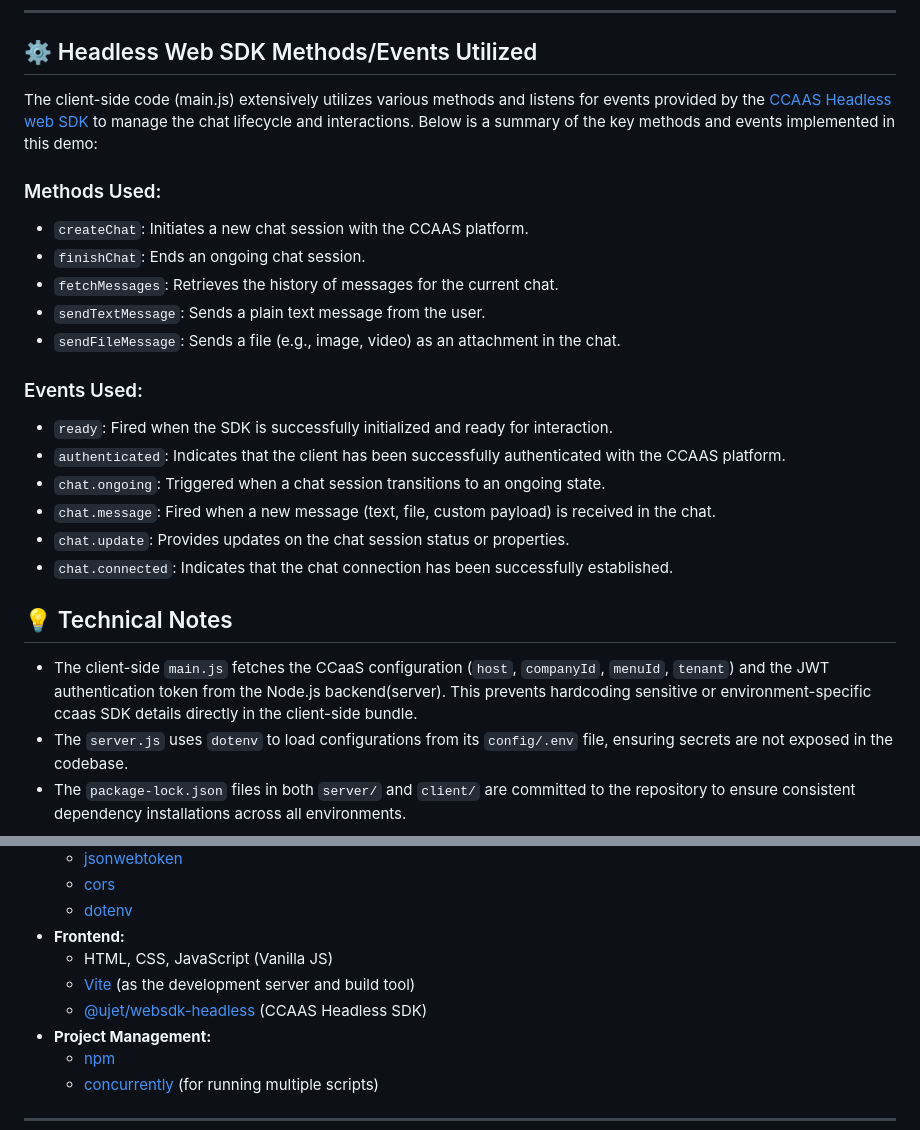
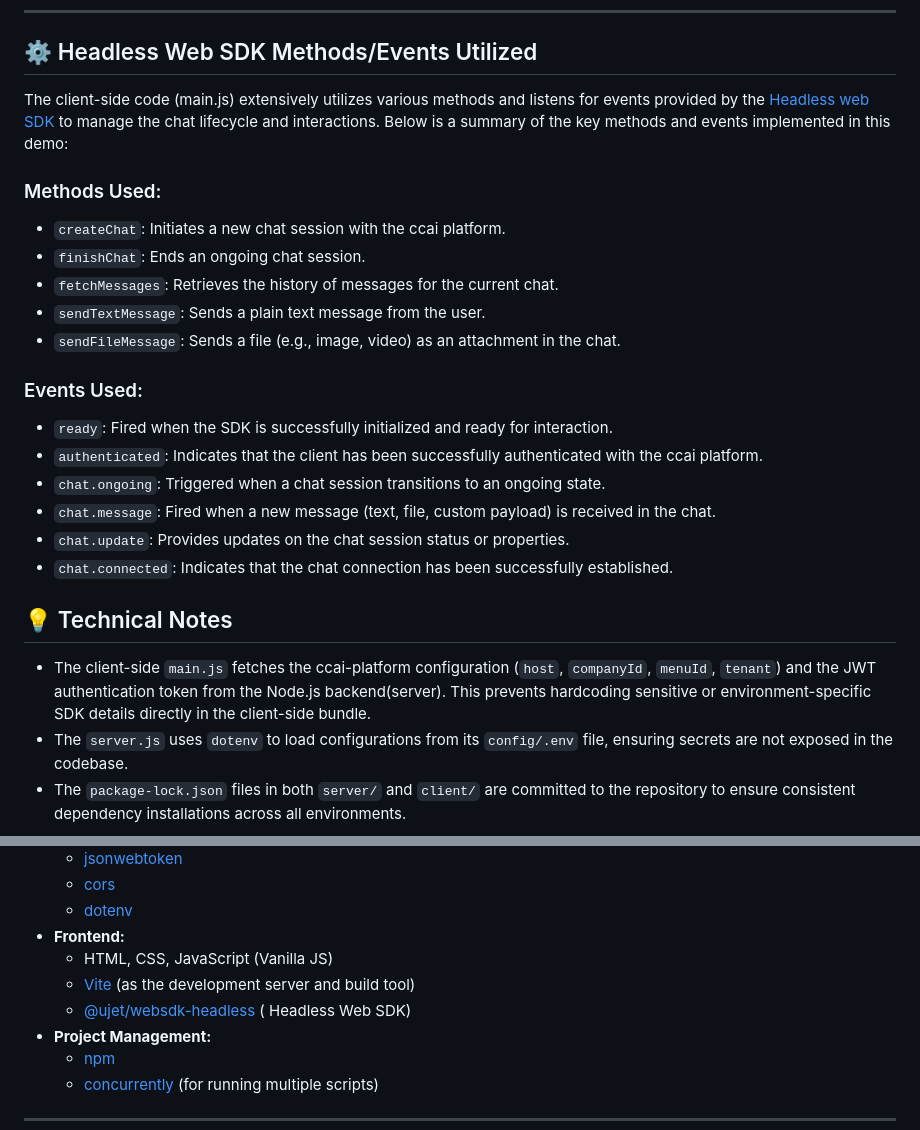
Before and after one commit to ayushbisaria/ccaip-headless-sdk-demo, a Markdown page: README.md, 2 parts joined by grey strips. GitHub-like rendering.

```diff
--- a/README.md
+++ b/README.md
@@ -143,11 +143,11 @@ If you prefer to start each component individually, or if you encounter issues w
 
 ## ⚙️ Headless Web SDK Methods/Events Utilized
 
-The client-side code (main.js) extensively utilizes various methods and listens for events provided by the [CCAAS Headless web SDK](https://cloud.google.com/contact-center/ccai-platform/docs/headless-web-guide) to manage the chat lifecycle and interactions. Below is a summary of the key methods and events implemented in this demo:
+The client-side code (main.js) extensively utilizes various methods and listens for events provided by the [Headless web SDK](https://cloud.google.com/contact-center/ccai-platform/docs/headless-web-guide) to manage the chat lifecycle and interactions. Below is a summary of the key methods and events implemented in this demo:
 
 ### Methods Used:
 
-* `createChat`: Initiates a new chat session with the CCAAS platform.
+* `createChat`: Initiates a new chat session with the ccai platform.
 * `finishChat`: Ends an ongoing chat session.
 * `fetchMessages`: Retrieves the history of messages for the current chat.
 * `sendTextMessage`: Sends a plain text message from the user.
@@ -156,7 +156,7 @@ The client-side code (main.js) extensively utilizes various methods and listens
 ### Events Used:
 
 * `ready`: Fired when the SDK is successfully initialized and ready for interaction.
-* `authenticated`: Indicates that the client has been successfully authenticated with the CCAAS platform.
+* `authenticated`: Indicates that the client has been successfully authenticated with the ccai platform.
 * `chat.ongoing`: Triggered when a chat session transitions to an ongoing state.
 * `chat.message`: Fired when a new message (text, file, custom payload) is received in the chat.
 * `chat.update`: Provides updates on the chat session status or properties.
@@ -164,7 +164,7 @@ The client-side code (main.js) extensively utilizes various methods and listens
 
 ## 💡 Technical Notes
 
-* The client-side `main.js` fetches the CCaaS configuration (`host`, `companyId`, `menuId`, `tenant`) and the JWT authentication token from the Node.js backend(server). This prevents hardcoding sensitive or environment-specific ccaas SDK details directly in the client-side bundle.
+* The client-side `main.js` fetches the ccai-platform configuration (`host`, `companyId`, `menuId`, `tenant`) and the JWT authentication token from the Node.js backend(server). This prevents hardcoding sensitive or environment-specific SDK details directly in the client-side bundle.
 * The `server.js` uses `dotenv` to load configurations from its `config/.env` file, ensuring secrets are not exposed in the codebase.
 * The `package-lock.json` files in both `server/` and `client/` are committed to the repository to ensure consistent dependency installations across all environments.
 
@@ -181,7 +181,7 @@ The client-side code (main.js) extensively utilizes various methods and listens
 * **Frontend:**
     * HTML, CSS, JavaScript (Vanilla JS)
     * [Vite](https://vitejs.dev/) (as the development server and build tool)
-    * [@ujet/websdk-headless](https://www.npmjs.com/package/@ujet/websdk-headless) (CCAAS Headless SDK)
+    * [@ujet/websdk-headless](https://www.npmjs.com/package/@ujet/websdk-headless) ( Headless Web SDK)
 * **Project Management:**
     * [npm](https://www.npmjs.com/)
     * [concurrently](https://www.npmjs.com/package/concurrently) (for running multiple scripts)
```
Also changed, not shown: other parts of README.md (+13 -13 lines).
